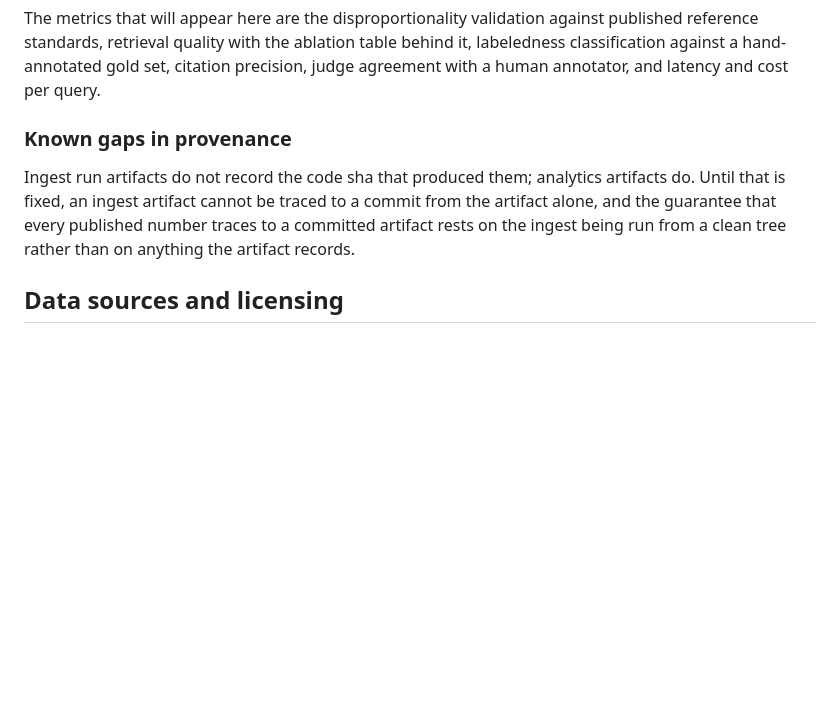
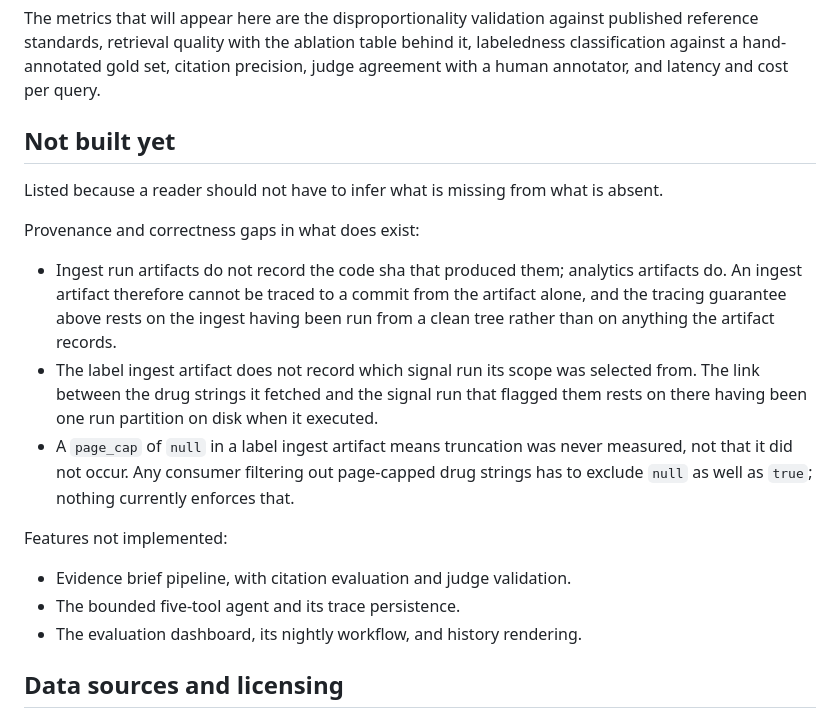
Before and after one commit to hassanzaibhay/signaldesk, a Markdown page: README.md, the part around the change. Drawn GitHub-style; blank space fills up the shorter version.

Commit message:
docs: list what is not built, including three provenance gaps
A reader should not have to infer what is missing from what is absent, and three
of these are properties of what does exist rather than features nobody started.

Ingest run artifacts record no code sha while analytics artifacts do, so an
ingest artifact cannot be traced to a commit from the artifact alone. The label
ingest artifact does not record which signal run its scope came from, so that
link rests on there having been one run partition on disk when it executed. And a
page_cap of null means truncation was never measured rather than that it did not
occur, which any consumer filtering page-capped drug strings has to handle and
nothing currently enforces.

The three unbuilt features are the evidence brief pipeline, the bounded five-tool
agent, and the evaluation dashboard.

Verification: hygiene over 243 files, run on the host. The containerised half of
the gate could not run in this pass because the Docker daemon stopped and did not
recover; src, tests and scripts are byte-identical to aee41ae, which passed ruff,
mypy --strict and 766 tests, and no tool in that half reads README.md. The full
gate should be re-run before this branch merges.

```diff
--- a/README.md
+++ b/README.md
@@ -70,13 +70,31 @@ it, labeledness classification against a hand-annotated gold set, citation
 precision, judge agreement with a human annotator, and latency and cost per
 query.
 
-### Known gaps in provenance
+## Not built yet
 
-Ingest run artifacts do not record the code sha that produced them; analytics
-artifacts do. Until that is fixed, an ingest artifact cannot be traced to a
-commit from the artifact alone, and the guarantee that every published number
-traces to a committed artifact rests on the ingest being run from a clean tree
-rather than on anything the artifact records.
+Listed because a reader should not have to infer what is missing from what is
+absent.
+
+Provenance and correctness gaps in what does exist:
+
+- Ingest run artifacts do not record the code sha that produced them; analytics
+  artifacts do. An ingest artifact therefore cannot be traced to a commit from
+  the artifact alone, and the tracing guarantee above rests on the ingest having
+  been run from a clean tree rather than on anything the artifact records.
+- The label ingest artifact does not record which signal run its scope was
+  selected from. The link between the drug strings it fetched and the signal run
+  that flagged them rests on there having been one run partition on disk when it
+  executed.
+- A `page_cap` of `null` in a label ingest artifact means truncation was never
+  measured, not that it did not occur. Any consumer filtering out page-capped
+  drug strings has to exclude `null` as well as `true`; nothing currently
+  enforces that.
+
+Features not implemented:
+
+- Evidence brief pipeline, with citation evaluation and judge validation.
+- The bounded five-tool agent and its trace persistence.
+- The evaluation dashboard, its nightly workflow, and history rendering.
 
 ## Data sources and licensing
 
```
